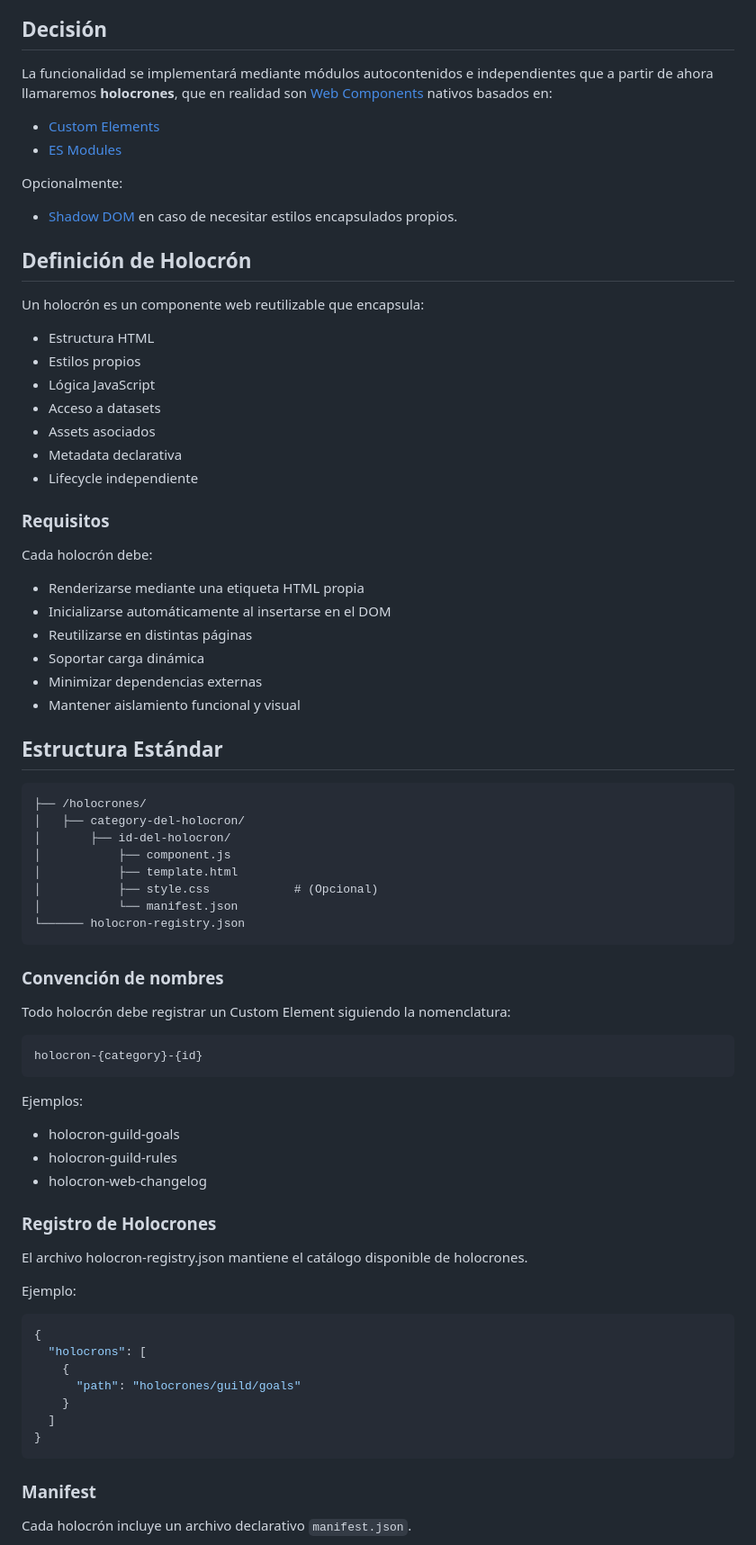
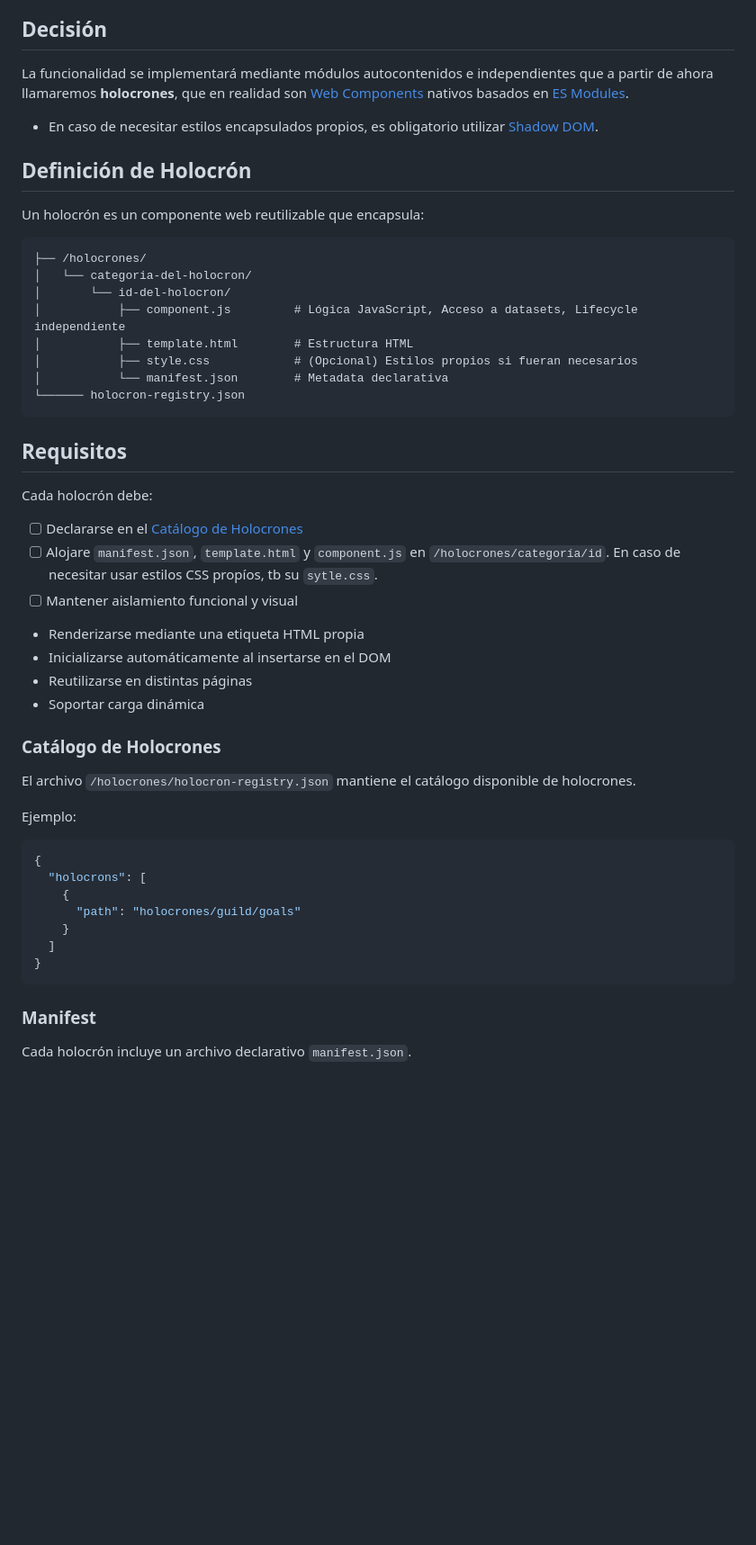
Before and after one commit to maathjtmfaselli/maathjtmfaselli.github.io, a Markdown page: docs/adr/0004-holocron-as-module.md, the part around one of its changes. Shown at 90% size. GitHub-like rendering; blank space fills up the shorter version.

Commit message:
review doc - ADR0004

````diff
--- a/docs/adr/0004-holocron-as-module.md
+++ b/docs/adr/0004-holocron-as-module.md
@@ -15,65 +15,38 @@ El proyecto busca:
 
 ## Decisión
 
-La funcionalidad se implementará mediante módulos autocontenidos e independientes que a partir de ahora llamaremos **holocrones**, que en realidad son [Web Components](https://developer.mozilla.org/en-US/docs/Web/API/Web_components) nativos basados en:
-- [Custom Elements](https://developer.mozilla.org/en-US/docs/Web/API/Web_components/Using_custom_elements)
-- [ES Modules](https://developer.mozilla.org/en-US/docs/Web/JavaScript/Guide/Modules)
-
-Opcionalmente:
-- [Shadow DOM](https://developer.mozilla.org/en-US/docs/Web/API/Web_components/Using_shadow_DOM) en caso de necesitar estilos encapsulados propios.
+La funcionalidad se implementará mediante módulos autocontenidos e independientes que a partir de ahora llamaremos **holocrones**, que en realidad son [Web Components](https://developer.mozilla.org/en-US/docs/Web/API/Web_components) nativos basados en [ES Modules](https://developer.mozilla.org/en-US/docs/Web/JavaScript/Guide/Modules).
+- En caso de necesitar estilos encapsulados propios, es obligatorio utilizar [Shadow DOM](https://developer.mozilla.org/en-US/docs/Web/API/Web_components/Using_shadow_DOM).
 
 ## Definición de Holocrón
 
 Un holocrón es un componente web reutilizable que encapsula:
 
-- Estructura HTML
-- Estilos propios
-- Lógica JavaScript
-- Acceso a datasets
-- Assets asociados
-- Metadata declarativa
-- Lifecycle independiente
+```
+├── /holocrones/
+│   └── categoria-del-holocron/
+│       └── id-del-holocron/
+│           ├── component.js         # Lógica JavaScript, Acceso a datasets, Lifecycle independiente
+│           ├── template.html        # Estructura HTML
+│           ├── style.css            # (Opcional) Estilos propios si fueran necesarios
+│           └── manifest.json        # Metadata declarativa
+└────── holocron-registry.json
+```
 
-### Requisitos
+## Requisitos
 
 Cada holocrón debe:
+- [ ] Declararse en el [Catálogo de Holocrones](#catálogo-de-holocrones)
+- [ ] Alojare `manifest.json`, `template.html` y `component.js` en `/holocrones/categoría/id`. En caso de necesitar usar estilos CSS propíos, tb su `sytle.css`.
+- [ ] Mantener aislamiento funcional y visual
 - Renderizarse mediante una etiqueta HTML propia
 - Inicializarse automáticamente al insertarse en el DOM
 - Reutilizarse en distintas páginas
 - Soportar carga dinámica
-- Minimizar dependencias externas
-- Mantener aislamiento funcional y visual
 
-## Estructura Estándar
+### Catálogo de Holocrones
 
-```
-├── /holocrones/
-│   ├── category-del-holocron/
-│       ├── id-del-holocron/
-│           ├── component.js
-│           ├── template.html
-│           ├── style.css            # (Opcional)
-│           └── manifest.json
-└────── holocron-registry.json
-```
-
-### Convención de nombres
-
-Todo holocrón debe registrar un Custom Element siguiendo la nomenclatura:
-
-```
-holocron-{category}-{id}
-```
-
-Ejemplos:
-
-- holocron-guild-goals
-- holocron-guild-rules
-- holocron-web-changelog
-
-### Registro de Holocrones
-
-El archivo holocron-registry.json mantiene el catálogo disponible de holocrones.
+El archivo `/holocrones/holocron-registry.json` mantiene el catálogo disponible de holocrones.
 
 Ejemplo:
 
@@ -87,7 +60,6 @@ Ejemplo:
 }
 ```
 
-
 ### Manifest
 
 Cada holocrón incluye un archivo declarativo `manifest.json`.
````
Also changed, not shown: other parts of docs/adr/0004-holocron-as-module.md (+11 -26 lines).
